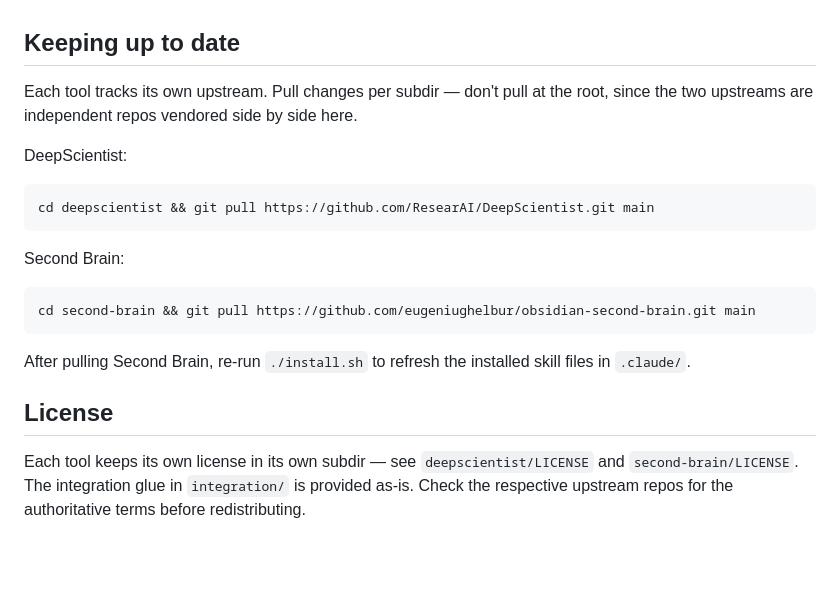
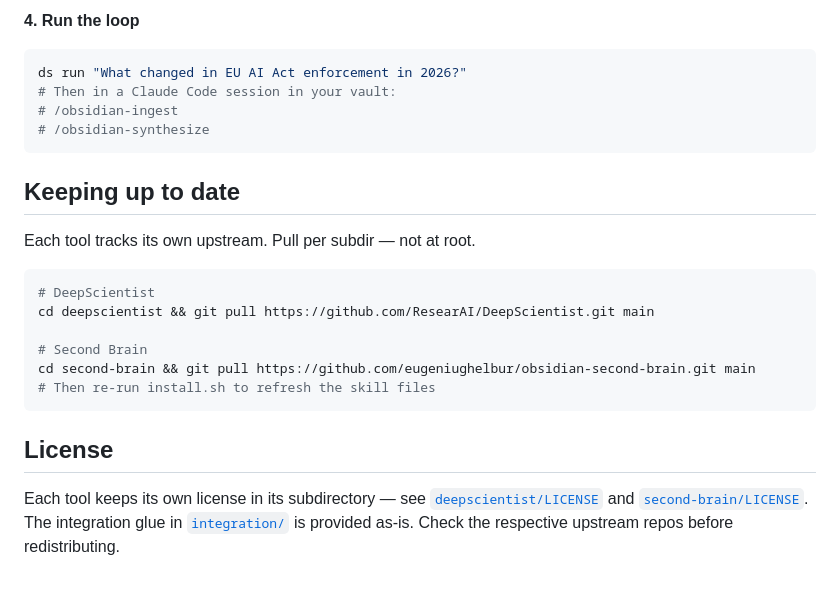
Before and after one commit to byoniq/SecondBrain, a Markdown page: README.md, the part around one of its changes. Drawn GitHub-style; blank space fills up the shorter version.

````diff
--- a/README.md
+++ b/README.md
@@ -43,20 +83,24 @@ The three-step workflow:
+**4. Run the loop**
+```bash
+ds run "What changed in EU AI Act enforcement in 2026?"
+# Then in a Claude Code session in your vault:
+# /obsidian-ingest
+# /obsidian-synthesize
+```
 
 ## Keeping up to date
 
-Each tool tracks its own upstream. Pull changes per subdir — don't pull at the root, since the two upstreams are independent repos vendored side by side here.
+Each tool tracks its own upstream. Pull per subdir — not at root.
 
-DeepScientist:
 ```bash
+# DeepScientist
 cd deepscientist && git pull https://github.com/ResearAI/DeepScientist.git main
+
+# Second Brain
+cd second-brain && git pull https://github.com/eugeniughelbur/obsidian-second-brain.git main
+# Then re-run install.sh to refresh the skill files
 ```
-
-Second Brain:
-```bash
-cd second-brain && git pull https://github.com/eugeniughelbur/obsidian-second-brain.git main
-```
-
-After pulling Second Brain, re-run `./install.sh` to refresh the installed skill files in `.claude/`.
 
 ## License
 
-Each tool keeps its own license in its own subdir — see `deepscientist/LICENSE` and `second-brain/LICENSE`. The integration glue in `integration/` is provided as-is. Check the respective upstream repos for the authoritative terms before redistributing.
+Each tool keeps its own license in its subdirectory — see [`deepscientist/LICENSE`](deepscientist/LICENSE) and [`second-brain/LICENSE`](second-brain/LICENSE). The integration glue in [`integration/`](integration/) is provided as-is. Check the respective upstream repos before redistributing.
````
Also changed, not shown: other parts of README.md (+69 -29 lines).
